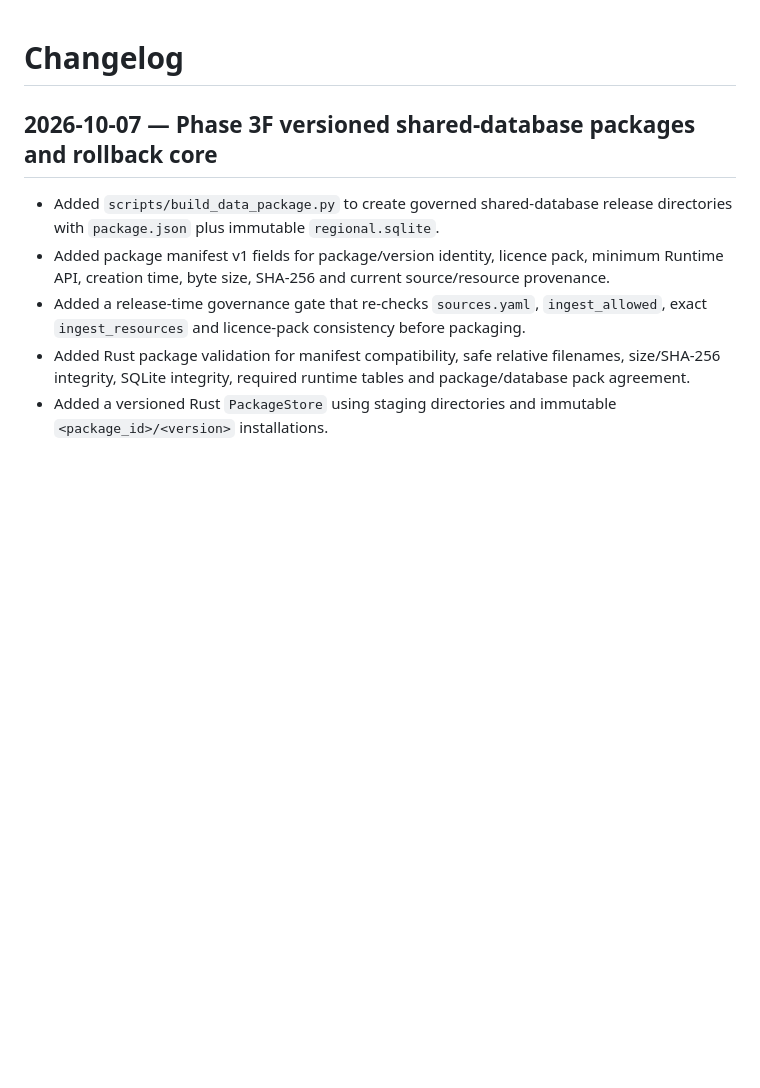
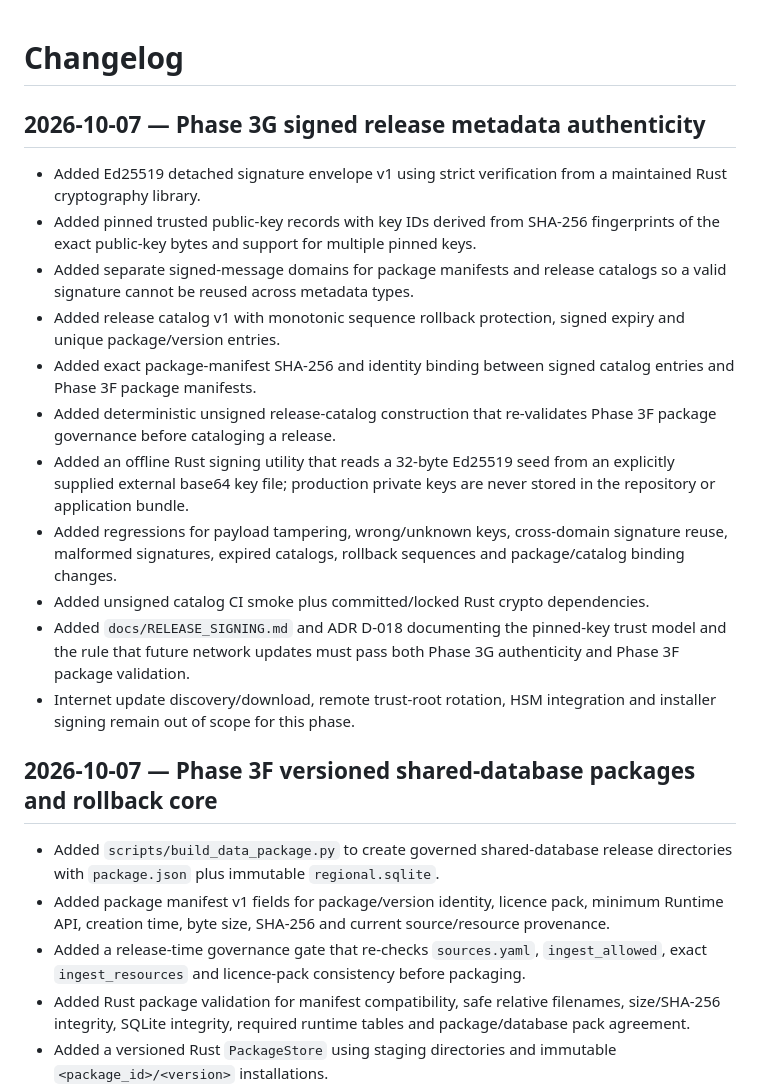
Before and after one commit to 168aadc852/chinese-regional-localizer, a Markdown page: CHANGELOG.md, the part around the change. Rendered like a GitHub page; blank space fills up the shorter version.

Commit message:
docs: record Phase 3G signed release metadata

```diff
--- a/CHANGELOG.md
+++ b/CHANGELOG.md
@@ -1,4 +1,18 @@
 # Changelog
+
+## 2026-10-07 — Phase 3G signed release metadata authenticity
+
+- Added Ed25519 detached signature envelope v1 using strict verification from a maintained Rust cryptography library.
+- Added pinned trusted public-key records with key IDs derived from SHA-256 fingerprints of the exact public-key bytes and support for multiple pinned keys.
+- Added separate signed-message domains for package manifests and release catalogs so a valid signature cannot be reused across metadata types.
+- Added release catalog v1 with monotonic sequence rollback protection, signed expiry and unique package/version entries.
+- Added exact package-manifest SHA-256 and identity binding between signed catalog entries and Phase 3F package manifests.
+- Added deterministic unsigned release-catalog construction that re-validates Phase 3F package governance before cataloging a release.
+- Added an offline Rust signing utility that reads a 32-byte Ed25519 seed from an explicitly supplied external base64 key file; production private keys are never stored in the repository or application bundle.
+- Added regressions for payload tampering, wrong/unknown keys, cross-domain signature reuse, malformed signatures, expired catalogs, rollback sequences and package/catalog binding changes.
+- Added unsigned catalog CI smoke plus committed/locked Rust crypto dependencies.
+- Added `docs/RELEASE_SIGNING.md` and ADR D-018 documenting the pinned-key trust model and the rule that future network updates must pass both Phase 3G authenticity and Phase 3F package validation.
+- Internet update discovery/download, remote trust-root rotation, HSM integration and installer signing remain out of scope for this phase.
 
 ## 2026-10-07 — Phase 3F versioned shared-database packages and rollback core
 
```
